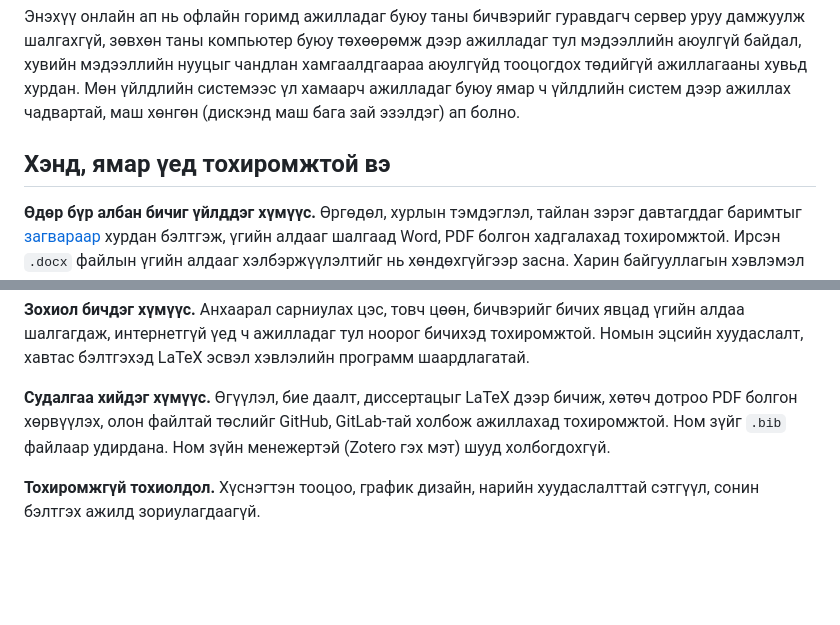
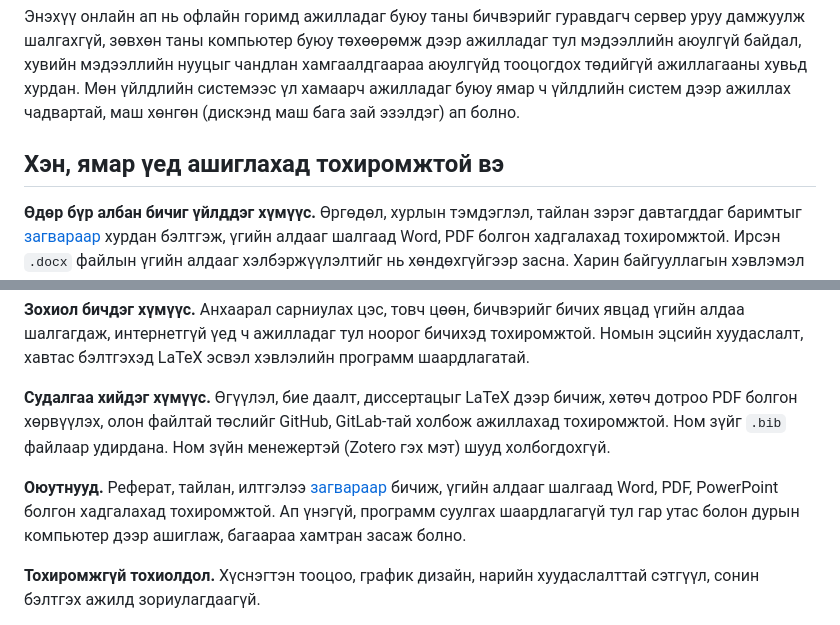
Before and after one commit to bataak/spellchecker, a Markdown page: help/zaavar/index.md, 2 parts joined by grey strips. Drawn GitHub-style; blank space fills up the shorter version.

```diff
--- a/help/zaavar/index.md
+++ b/help/zaavar/index.md
@@ -19,13 +19,15 @@ description: Монгол үгийн алдааг aldaa.bichig.dev веб апа
 
 Энэхүү онлайн ап нь офлайн горимд ажилладаг буюу таны бичвэрийг гуравдагч сервер уруу дамжуулж шалгахгүй, зөвхөн таны компьютер буюу төхөөрөмж дээр ажилладаг тул мэдээллийн аюулгүй байдал, хувийн мэдээллийн нууцыг чандлан хамгаалдгаараа аюулгүйд тооцогдох төдийгүй ажиллагааны хувьд хурдан. Мөн үйлдлийн системээс үл хамаарч ажилладаг буюу ямар ч үйлдлийн систем дээр ажиллах чадвартай, маш хөнгөн (дискэнд маш бага зай эзэлдэг) ап болно.
 
-## Хэнд, ямар үед тохиромжтой вэ
+## Хэн, ямар үед ашиглахад тохиромжтой вэ
 
 **Өдөр бүр албан бичиг үйлддэг хүмүүс.** Өргөдөл, хурлын тэмдэглэл, тайлан зэрэг давтагддаг баримтыг [загвараар](/zagvar/) хурдан бэлтгэж, үгийн алдааг шалгаад Word, PDF болгон хадгалахад тохиромжтой. Ирсэн `.docx` файлын үгийн алдааг хэлбэржүүлэлтийг нь хөндөхгүйгээр засна. Харин байгууллагын хэвлэмэл хуудас, нарийн хэлбэржүүлэлт шаардсан баримтыг бүрэн бэлтгэхэд загварын боломж хязгаарлагдмал тул Word болгон хадгалаад эцэслэх шаардлага гарч болно. Word-ийн засвар хянах (track changes) боломжийг орлохгүй.
 
 **Зохиол бичдэг хүмүүс.** Анхаарал сарниулах цэс, товч цөөн, бичвэрийг бичих явцад үгийн алдаа шалгагдаж, интернетгүй үед ч ажилладаг тул ноорог бичихэд тохиромжтой. Номын эцсийн хуудаслалт, хавтас бэлтгэхэд LaTeX эсвэл хэвлэлийн программ шаардлагатай.
 
 **Судалгаа хийдэг хүмүүс.** Өгүүлэл, бие даалт, диссертацыг LaTeX дээр бичиж, хөтөч дотроо PDF болгон хөрвүүлэх, олон файлтай төслийг GitHub, GitLab-тай холбож ажиллахад тохиромжтой. Ном зүйг `.bib` файлаар удирдана. Ном зүйн менежертэй (Zotero гэх мэт) шууд холбогдохгүй.
+
+**Оюутнууд.** Реферат, тайлан, илтгэлээ [загвараар](/zagvar/) бичиж, үгийн алдааг шалгаад Word, PDF, PowerPoint болгон хадгалахад тохиромжтой. Ап үнэгүй, программ суулгах шаардлагагүй тул гар утас болон дурын компьютер дээр ашиглаж, багаараа хамтран засаж болно.
 
 **Тохиромжгүй тохиолдол.** Хүснэгтэн тооцоо, график дизайн, нарийн хуудаслалттай сэтгүүл, сонин бэлтгэх ажилд зориулагдаагүй.
 
```
Also changed, not shown: help/zagvar/index.md (+2 -5 lines).
